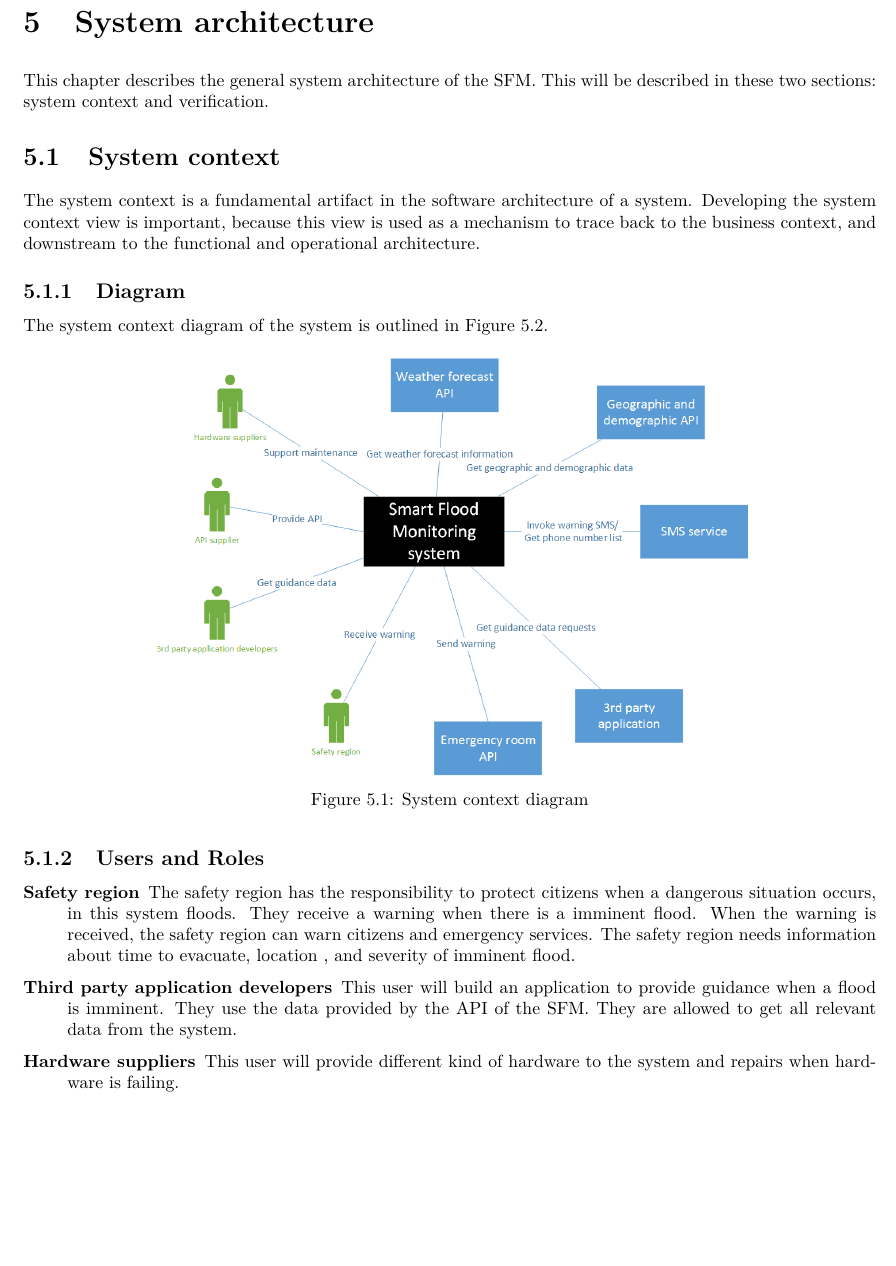
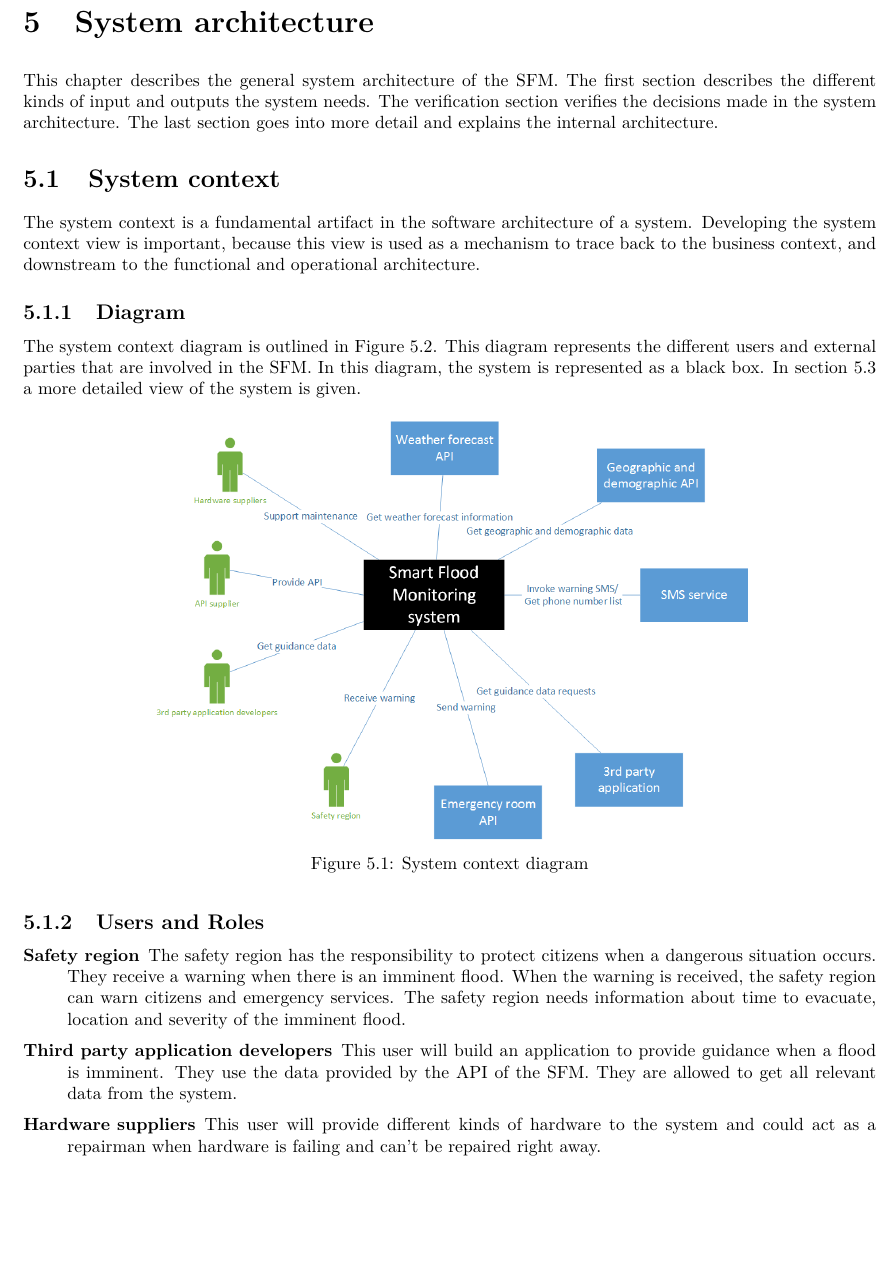
Before and after one commit to jeroenbrandsma/SA3, a LaTeX thesis (report.tex, which reads 5-system/initialmodel.tex, 5-system/system.tex): part of page 44 of 74, cut so that both start at the same text, the shorter picture padded with empty space. Compiled offline with pdfLaTeX.

Commit message:
Processed feedback chapter 5

```diff
--- a/5-system/initialmodel.tex
+++ b/5-system/initialmodel.tex
@@ -3,7 +3,7 @@
 The system context is a fundamental artifact in the software architecture of a system. Developing the system context view is important, because this view is used as a mechanism to trace back to the business context, and downstream to the functional and operational architecture.
 
 \subsection{Diagram}
-The system context diagram of the system is outlined in \autoref{fig:system-context-diagram}.
+The system context diagram is outlined in \autoref{fig:system-context-diagram}. This diagram represents the different users and external parties that are involved in the SFM. In this diagram, the system is represented as a black box. In section 5.3 a more detailed view of the system is given.
 
 \begin{figure}[H]
 \centering
@@ -14,10 +14,10 @@ The system context diagram of the system is outlined in \autoref{fig:system-cont
 
 \subsection{Users and Roles}
 \begin{description}
-	\item[Safety region] The safety region has the responsibility to protect citizens when a dangerous situation occurs, in this system floods. They receive a warning when there is a imminent flood. When the warning is received, the safety region can warn citizens and emergency services. The safety region needs information about time to evacuate, location , and severity of imminent flood.
+	\item[Safety region] The safety region has the responsibility to protect citizens when a dangerous situation occurs. They receive a warning when there is an imminent flood. When the warning is received, the safety region can warn citizens and emergency services. The safety region needs information about time to evacuate, location and severity of the imminent flood.
 	% \item[Citizens] Citizens can subscribe for receiving warnings in case of an imminent flood. Citizen will receive a warning when they are in an area which might get flooded. The warning consists of a message that they are in a dangerous area and should turn on TV or radio or surf to a safety region website in order to receive information how to protect yourself.
 	\item[Third party application developers] This user will build an application to provide guidance when a flood is imminent. They use the data provided by the \gls{API} of the \gls{SFM}. They are allowed to get all relevant data from the system.
-	\item[Hardware suppliers] This user will provide different kind of hardware to the system and repairs when hardware is failing.
+	\item[Hardware suppliers] This user will provide different kinds of hardware to the system and could act as a repairman when hardware is failing and can't be repaired right away.
 \end{description}
 
 \subsection{External Systems}
--- a/5-system/system.tex
+++ b/5-system/system.tex
@@ -1,7 +1,7 @@
 %!TEX root = ../report.tex
 \chapter{System architecture}
 \label{ch:system}
-This chapter describes the general system architecture of the SFM. This will be described in these two sections: system context and verification.
+This chapter describes the general system architecture of the SFM. The first section describes the different kinds of input and outputs the system needs. The verification section verifies the decisions made in the system architecture. The last section goes into more detail and explains the internal architecture.
 
 \input{5-system/initialmodel.tex}
 
```
Also changed, not shown: 5-system/verification.tex (+3 -3 lines), 5-system/initialmodel.tex (4 more changed lines).
